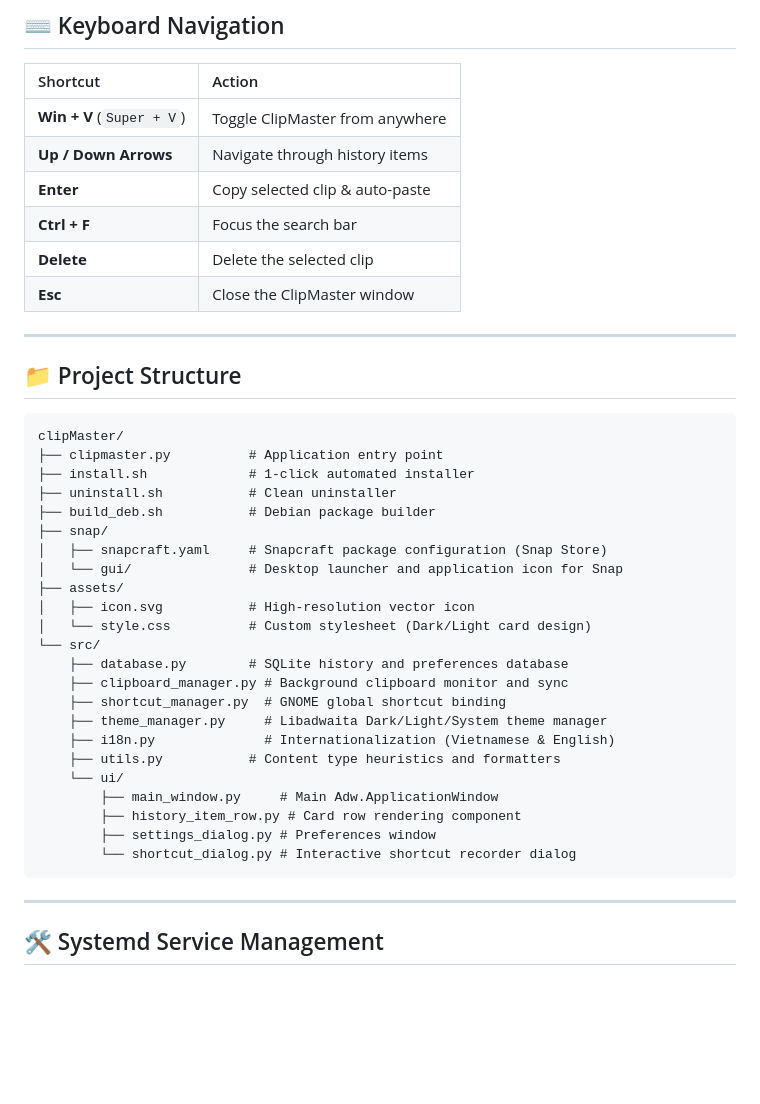
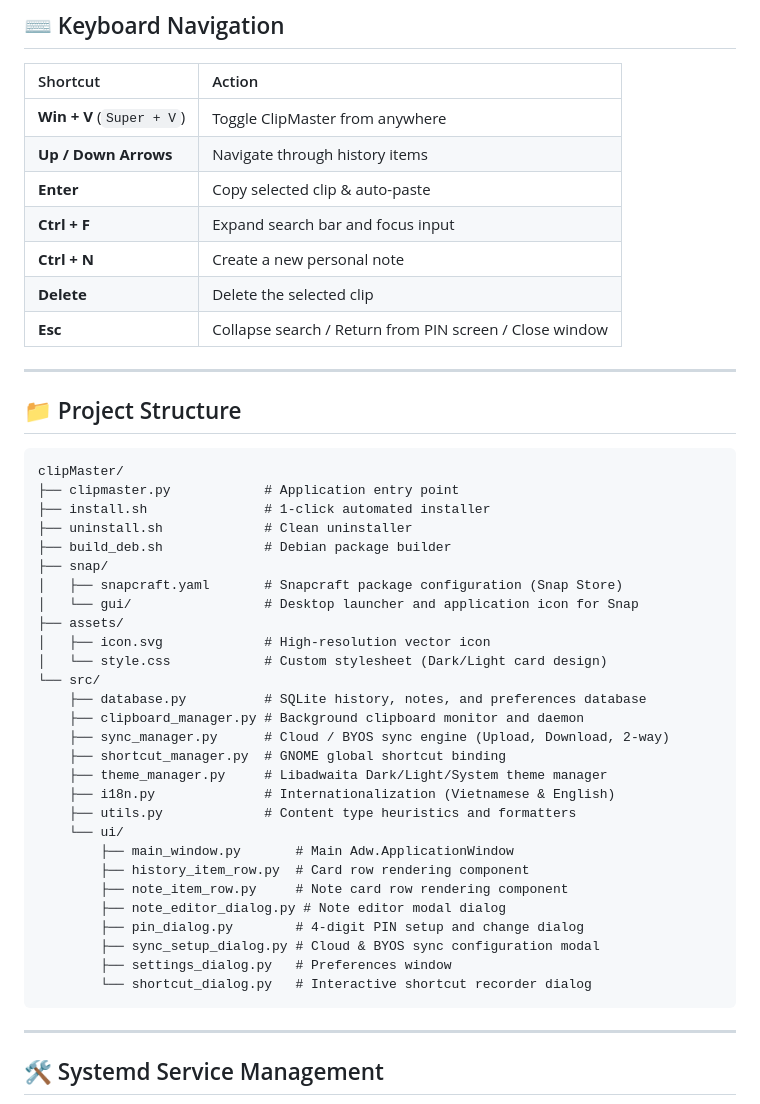
Before and after one commit to vobinh/clipmaster, a Markdown page: README.md, the part around one of its changes. GitHub-like rendering; blank space fills up the shorter version.

````diff
--- a/README.md
+++ b/README.md
@@ -372,9 +408,10 @@ You can customize your activation shortcut anytime inside the app:
 | **Win + V** (`Super + V`) | Toggle ClipMaster from anywhere |
 | **Up / Down Arrows** | Navigate through history items |
 | **Enter** | Copy selected clip & auto-paste |
-| **Ctrl + F** | Focus the search bar |
+| **Ctrl + F** | Expand search bar and focus input |
+| **Ctrl + N** | Create a new personal note |
 | **Delete** | Delete the selected clip |
-| **Esc** | Close the ClipMaster window |
+| **Esc** | Collapse search / Return from PIN screen / Close window |
 
 ---
 
@@ -382,28 +419,33 @@ You can customize your activation shortcut anytime inside the app:
 
 ```
 clipMaster/
-├── clipmaster.py          # Application entry point
-├── install.sh             # 1-click automated installer
-├── uninstall.sh           # Clean uninstaller
-├── build_deb.sh           # Debian package builder
+├── clipmaster.py            # Application entry point
+├── install.sh               # 1-click automated installer
+├── uninstall.sh             # Clean uninstaller
+├── build_deb.sh             # Debian package builder
 ├── snap/
-│   ├── snapcraft.yaml     # Snapcraft package configuration (Snap Store)
-│   └── gui/               # Desktop launcher and application icon for Snap
+│   ├── snapcraft.yaml       # Snapcraft package configuration (Snap Store)
+│   └── gui/                 # Desktop launcher and application icon for Snap
 ├── assets/
-│   ├── icon.svg           # High-resolution vector icon
-│   └── style.css          # Custom stylesheet (Dark/Light card design)
+│   ├── icon.svg             # High-resolution vector icon
+│   └── style.css            # Custom stylesheet (Dark/Light card design)
 └── src/
-    ├── database.py        # SQLite history and preferences database
-    ├── clipboard_manager.py # Background clipboard monitor and sync
+    ├── database.py          # SQLite history, notes, and preferences database
+    ├── clipboard_manager.py # Background clipboard monitor and daemon
+    ├── sync_manager.py      # Cloud / BYOS sync engine (Upload, Download, 2-way)
     ├── shortcut_manager.py  # GNOME global shortcut binding
     ├── theme_manager.py     # Libadwaita Dark/Light/System theme manager
     ├── i18n.py              # Internationalization (Vietnamese & English)
-    ├── utils.py           # Content type heuristics and formatters
+    ├── utils.py             # Content type heuristics and formatters
     └── ui/
-        ├── main_window.py     # Main Adw.ApplicationWindow
-        ├── history_item_row.py # Card row rendering component
-        ├── settings_dialog.py # Preferences window
-        └── shortcut_dialog.py # Interactive shortcut recorder dialog
+        ├── main_window.py       # Main Adw.ApplicationWindow
+        ├── history_item_row.py  # Card row rendering component
+        ├── note_item_row.py     # Note card row rendering component
+        ├── note_editor_dialog.py # Note editor modal dialog
+        ├── pin_dialog.py        # 4-digit PIN setup and change dialog
+        ├── sync_setup_dialog.py # Cloud & BYOS sync configuration modal
+        ├── settings_dialog.py   # Preferences window
+        └── shortcut_dialog.py   # Interactive shortcut recorder dialog
 ```
 
 ---
````
Also changed, not shown: other parts of README.md (+54 -18 lines).
